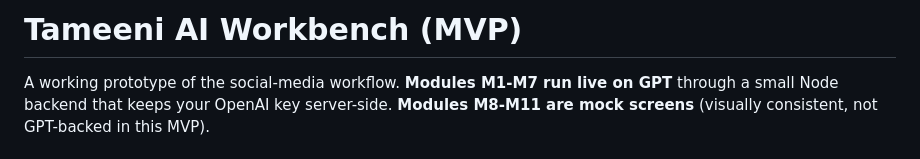
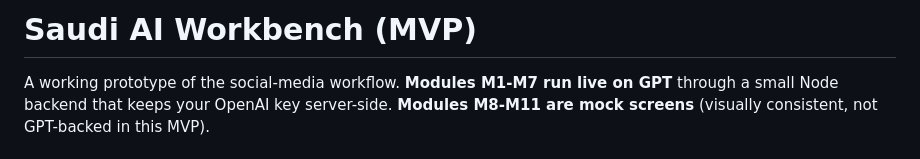
Before and after one commit to AmirKameel/Marketing-AI, a Markdown page: README.md, the part around the change. Rendered like a GitHub page.

Commit message:
Rename project from Tameeni to Saudi AI Workbench

```diff
--- a/README.md
+++ b/README.md
@@ -1,4 +1,4 @@
-# Tameeni AI Workbench (MVP)
+# Saudi AI Workbench (MVP)
 
 A working prototype of the social-media workflow. **Modules M1-M7 run live on GPT** through a small Node backend that keeps your OpenAI key server-side. **Modules M8-M11 are mock screens** (visually consistent, not GPT-backed in this MVP).
 
```
